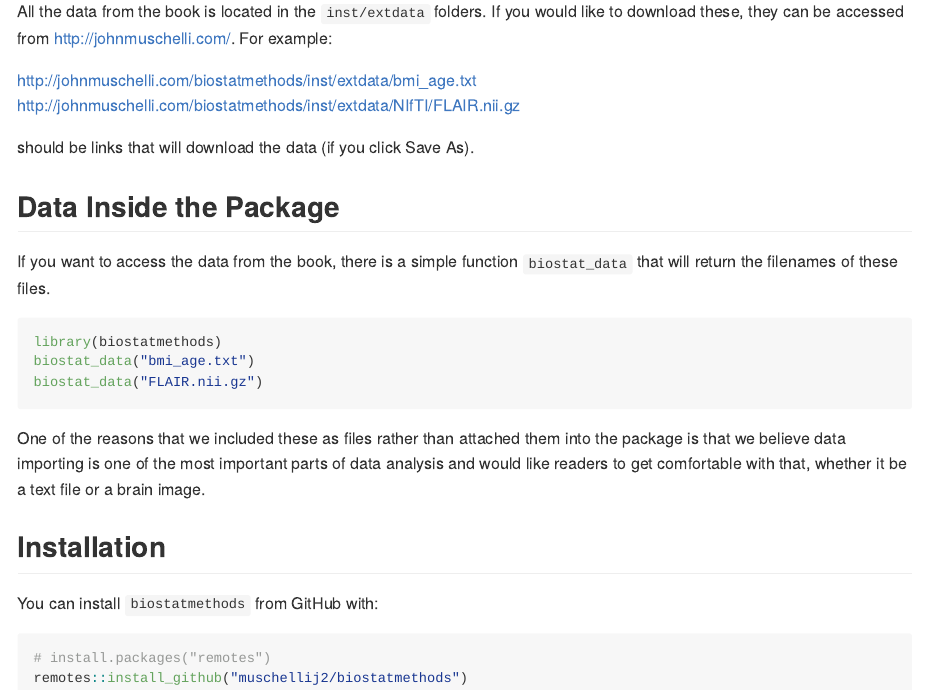
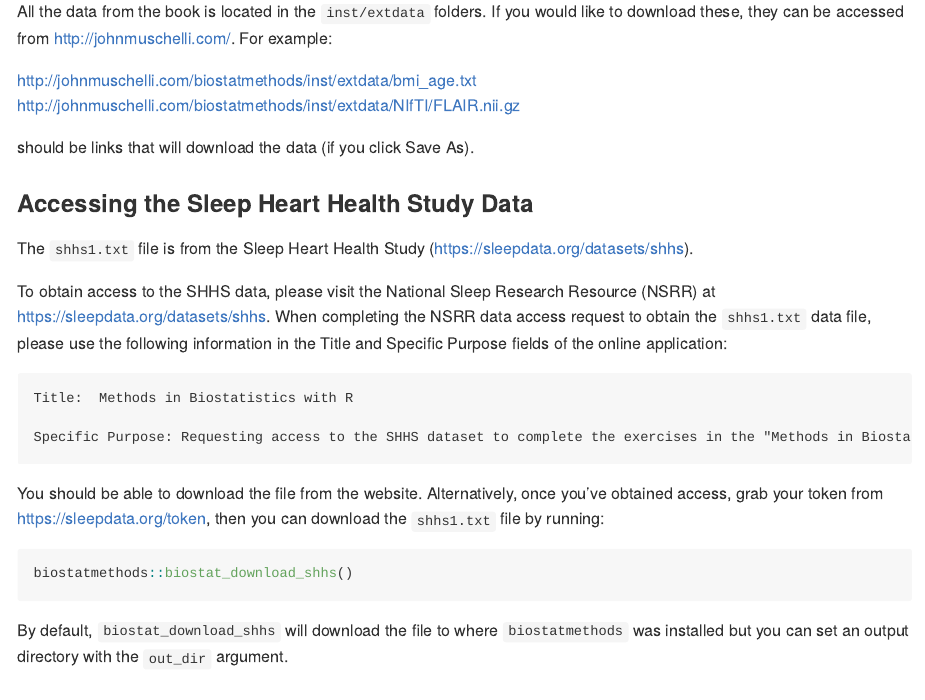
Before and after one commit to muschellij2/biostatmethods, an R Markdown document (README.Rmd): the page in a window 1100 px wide, from 220 px down. The pictures show the output file README.md that the author committed with the source, drawn offline in the style of GitHub; badge pictures from the web are left out.

Commit message:
fixing readme and upping code coverage

````diff
--- a/README.Rmd
+++ b/README.Rmd
@@ -26,6 +26,26 @@ http://johnmuschelli.com/biostatmethods/inst/extdata/NIfTI/FLAIR.nii.gz
 
 should be links that will download the data (if you click Save As).
 
+### Accessing the Sleep Heart Health Study Data
+
+The `shhs1.txt` file is from the Sleep Heart Health Study (https://sleepdata.org/datasets/shhs).
+
+To obtain access to the SHHS data, please visit the National Sleep Research Resource (NSRR) at https://sleepdata.org/datasets/shhs.  When completing the NSRR data access request to obtain the `shhs1.txt` data file, please use the following information in the Title and Specific Purpose fields of the online application:
+```
+Title:  Methods in Biostatistics with R
+
+Specific Purpose: Requesting access to the SHHS dataset to complete the exercises in the "Methods in Biostatistics with R" textbook, and I understand that I cannot share the data with others or make the data available via any other means per the terms of the NSRR Data Access and Use Agreement.
+```
+
+You should be able to download the file from the website.  Alternatively, once you've obtained access, grab your token from https://sleepdata.org/token, then you can download the `shhs1.txt` file by running:
+
+```{r, eval = FALSE}
+biostatmethods::biostat_download_shhs()
+```
+
+By default, `biostat_download_shhs` will download the file to where `biostatmethods` was installed but you can set an output directory with the `out_dir` argument.
+
+
 ## Data Inside the Package
 
 If you want to access the data from the book, there is a simple function `biostat_data` that will return the filenames of these files.
````
Also changed, not shown: R/biostat_download_shhs.R (+7 -2 lines), README.md, 2 other files.
